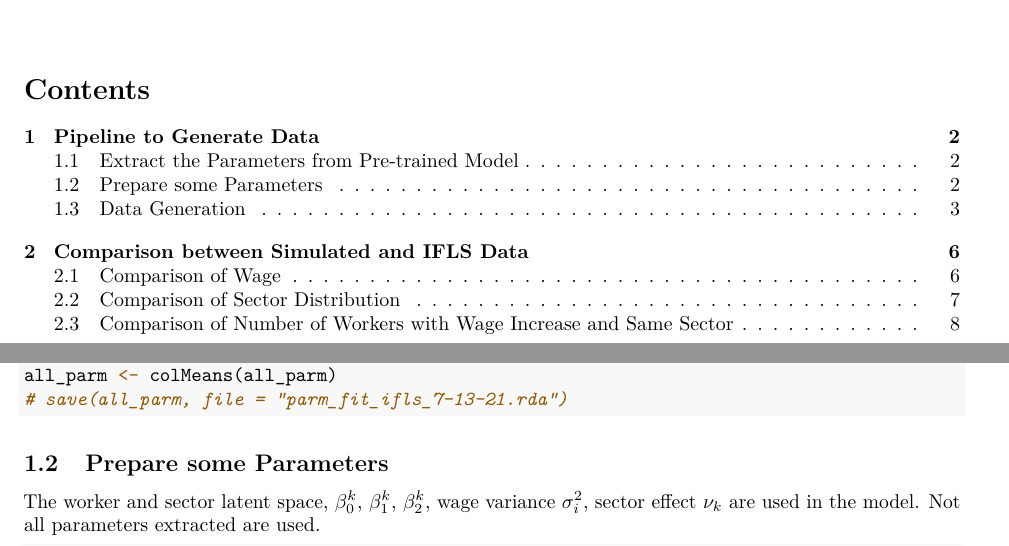
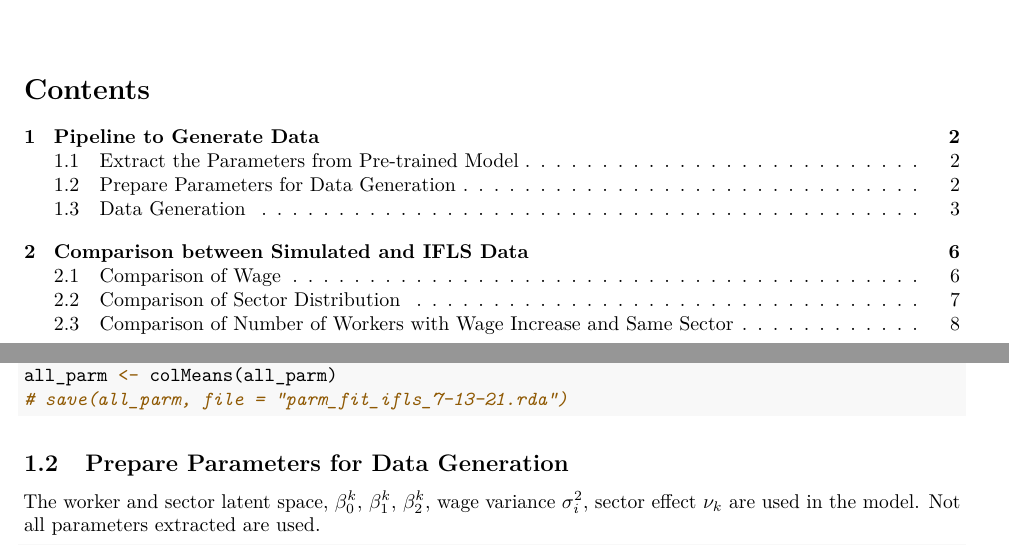
Before and after one commit to svteichman/wages, an R Markdown document (simulation/Week4.Rmd): two parts of pages 1 and 2 of 8, joined at a grey line, cut so that both start at the same text. The pictures show the output file simulation/Week4.pdf that the author committed with the source.

Commit message:
Update
Slight changes in section name

````diff
--- a/simulation/Week4.Rmd
+++ b/simulation/Week4.Rmd
@@ -31,7 +31,7 @@ all_parm <- colMeans(all_parm)
 # save(all_parm, file = "parm_fit_ifls_7-13-21.rda")
 ```
 
-## Prepare some Parameters
+## Prepare Parameters for Data Generation
 The worker and sector latent space, $\beta_0^k$, $\beta_1^k$, $\beta_2^k$, wage variance $\sigma_i^2$, sector effect $\nu_k$ are used in the model. Not all parameters extracted are used.
 ```{r}
 set.seed(8888)
````
Also changed, not shown: simulation/Week4.pdf.
